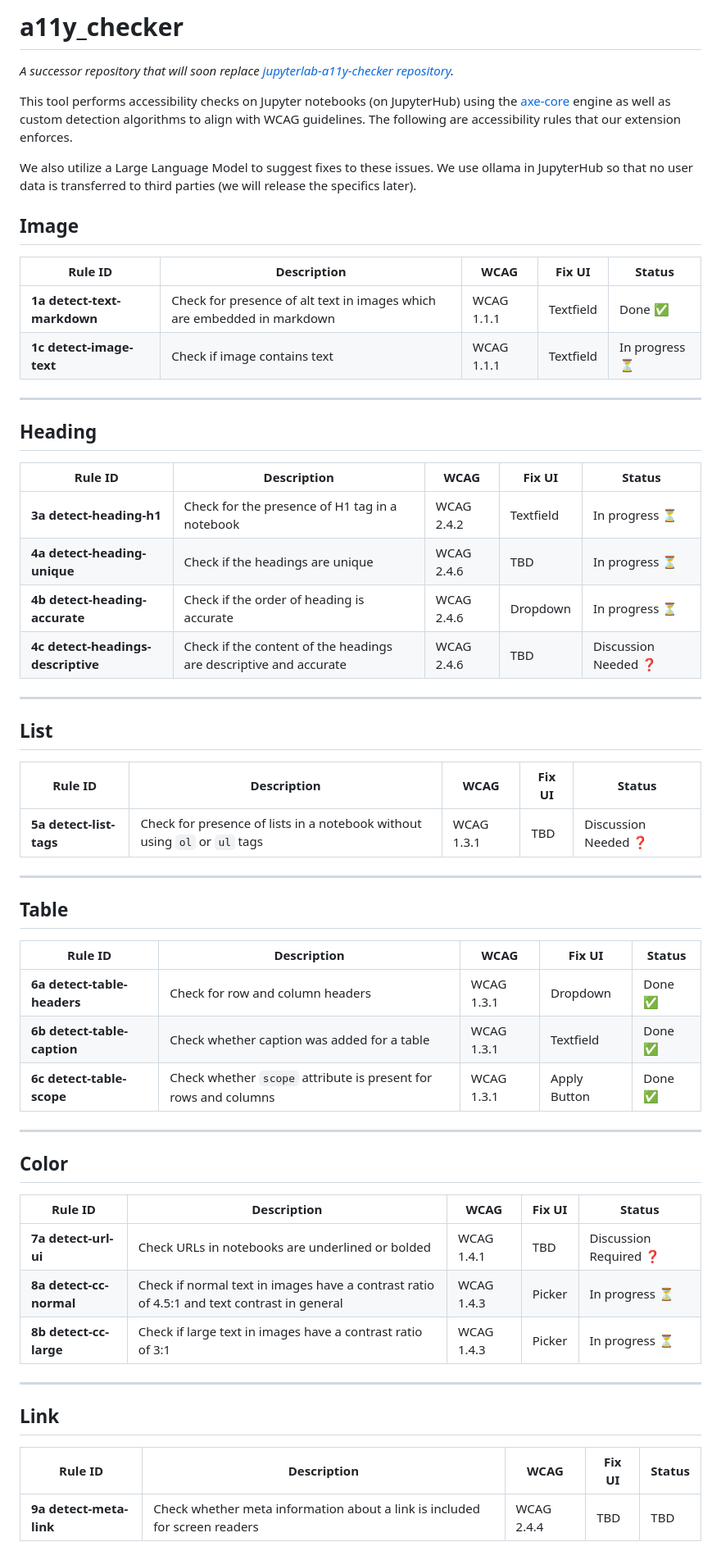
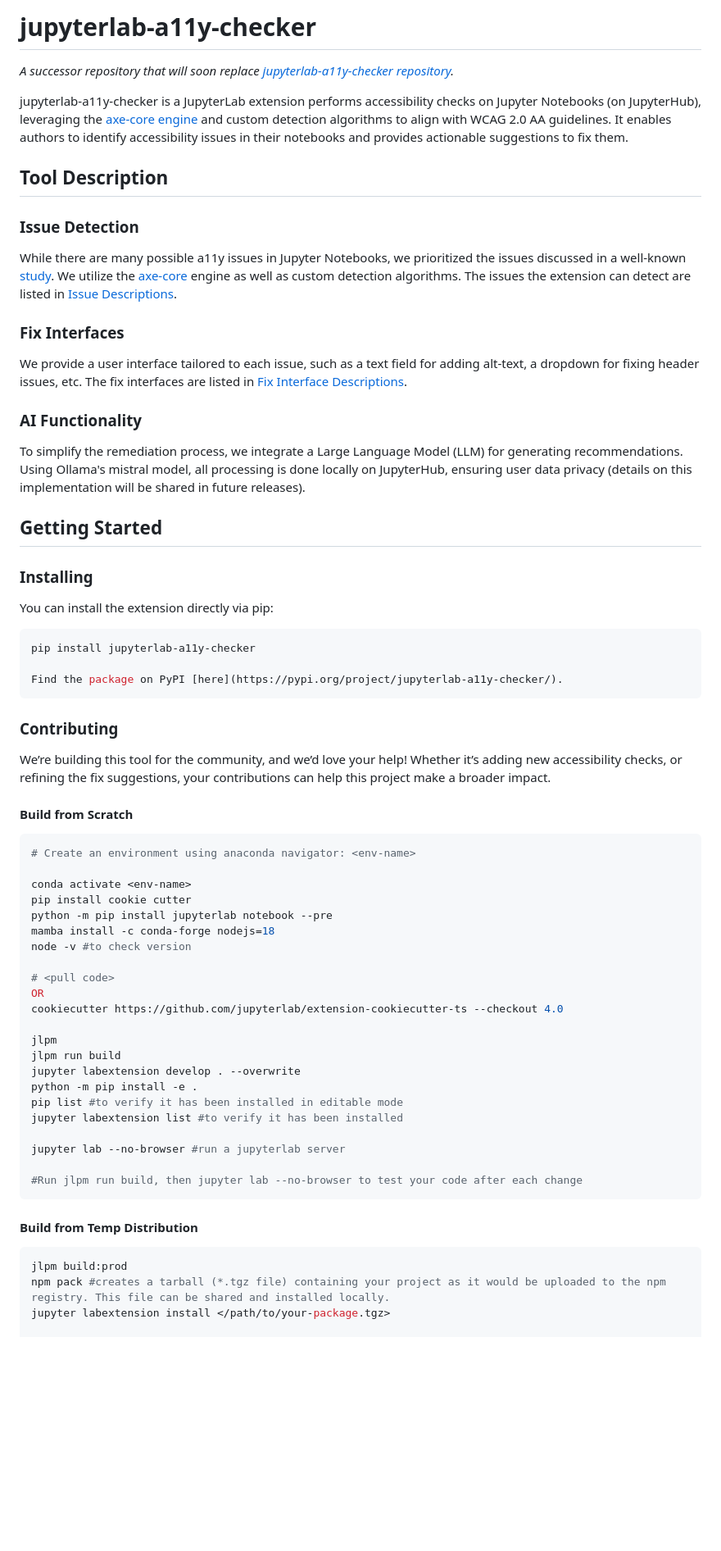
Before and after one commit to berkeley-dsep-infra/jupyterlab-a11y-checker, a Markdown page: README.md, the part around one of its changes. Shown at 82% size. GitHub-like rendering; blank space fills up the shorter version.

````diff
--- a/README.md
+++ b/README.md
@@ -1,64 +1,68 @@
-# a11y_checker
+# jupyterlab-a11y-checker
 
 *A successor repository that will soon replace [jupyterlab-a11y-checker repository](https://github.com/berkeley-dsep-infra/jupyterlab-a11y-checker).*
 
-This tool performs accessibility checks on Jupyter notebooks (on JupyterHub) using the [axe-core](https://github.com/dequelabs/axe-core) engine as well as custom detection algorithms to align with WCAG guidelines. The following are accessibility rules that our extension enforces.
+jupyterlab-a11y-checker is a JupyterLab extension performs accessibility checks on Jupyter Notebooks (on JupyterHub), leveraging the [axe-core engine](https://github.com/dequelabs/axe-core) and custom detection algorithms to align with WCAG 2.0 AA guidelines. It enables authors to identify accessibility issues in their notebooks and provides actionable suggestions to fix them.
 
-We also utilize a Large Language Model to suggest fixes to these issues. We use ollama in JupyterHub so that no user data is transferred to third parties (we will release the specifics later).
+## Tool Description
+
+### Issue Detection
+While there are many possible a11y issues in Jupyter Notebooks, we prioritized the issues discussed in a well-known [study](https://dl.acm.org/doi/pdf/10.1145/3597638.3608417). We utilize the [axe-core](https://github.com/dequelabs/axe-core) engine as well as custom detection algorithms. The issues the extension can detect are listed in [Issue Descriptions](./doc/rules.md).
+
+### Fix Interfaces
+We provide a user interface tailored to each issue, such as a text field for adding alt-text, a dropdown for fixing header issues, etc. The fix interfaces are listed in [Fix Interface Descriptions](./doc/fix-intefaces.md).
+
+### AI Functionality
+To simplify the remediation process, we integrate a Large Language Model (LLM) for generating recommendations. Using Ollama's mistral model, all processing is done locally on JupyterHub, ensuring user data privacy (details on this implementation will be shared in future releases).
 
 
-## Image
+## Getting Started
 
-| Rule ID                 | Description                                                     | WCAG     | Fix UI     | Status        |
-|------------------------|-----------------------------------------------------------------|----------|------------|----------------|
-| **1a detect-text-markdown** | Check for presence of alt text in images which are embedded in markdown | WCAG 1.1.1 | Textfield  | Done ✅    |
-| **1c detect-image-text**    | Check if image contains text                                 | WCAG 1.1.1 | Textfield  | In progress ⏳   |
+### Installing
+You can install the extension directly via pip:
 
----
+```bash
+pip install jupyterlab-a11y-checker
 
-## Heading
+Find the package on PyPI [here](https://pypi.org/project/jupyterlab-a11y-checker/).
+```
 
-| Rule ID                      | Description                                                     | WCAG     | Fix UI     | Status           |
-|-----------------------------|-----------------------------------------------------------------|----------|------------|------------------|
-| **3a detect-heading-h1**         | Check for the presence of H1 tag in a notebook               | WCAG 2.4.2 | Textfield  | In progress ⏳       |
-| **4a detect-heading-unique**     | Check if the headings are unique                             | WCAG 2.4.6 | TBD        | In progress ⏳       |
-| **4b detect-heading-accurate**   | Check if the order of heading is accurate                    | WCAG 2.4.6 | Dropdown   | In progress ⏳       |
-| **4c detect-headings-descriptive** | Check if the content of the headings are descriptive and accurate | WCAG 2.4.6 | TBD        | Discussion Needed ❓ |
+### Contributing
 
----
+We’re building this tool for the community, and we’d love your help! Whether it’s adding new accessibility checks, or refining the fix suggestions, your contributions can help this project make a broader impact.
 
-## List
+#### Build from Scratch
 
-| Rule ID                 | Description                                                                 | WCAG     | Fix UI     | Status             |
-|------------------------|-----------------------------------------------------------------------------|----------|------------|--------------------|
-| **5a detect-list-tags**      | Check for presence of lists in a notebook without using `ol` or `ul` tags | WCAG 1.3.1 | TBD   | Discussion Needed ❓ |
+```bash
+# Create an environment using anaconda navigator: <env-name>
 
----
+conda activate <env-name>
+pip install cookie cutter
+python -m pip install jupyterlab notebook --pre
+mamba install -c conda-forge nodejs=18
+node -v #to check version
 
-## Table
+# <pull code>
+OR
+cookiecutter https://github.com/jupyterlab/extension-cookiecutter-ts --checkout 4.0
 
-| Rule ID                 | Description                                                     | WCAG     | Fix UI     | Status   |
-|------------------------|-----------------------------------------------------------------|----------|------------|----------|
-| **6a detect-table-headers** | Check for row and column headers                             | WCAG 1.3.1 | Dropdown   | Done ✅     |
-| **6b detect-table-caption** | Check whether caption was added for a table                  | WCAG 1.3.1 | Textfield  | Done ✅     |
-| **6c detect-table-scope**   | Check whether `scope` attribute is present for rows and columns | WCAG 1.3.1 | Apply Button | Done ✅  |
+jlpm
+jlpm run build
+jupyter labextension develop . --overwrite
+python -m pip install -e .
+pip list #to verify it has been installed in editable mode
+jupyter labextension list #to verify it has been installed
 
----
+jupyter lab --no-browser #run a jupyterlab server
 
-## Color
+#Run jlpm run build, then jupyter lab --no-browser to test your code after each change
+```
 
-| Rule ID                 | Description                                                                 | WCAG     | Fix UI     | Status             |
-|------------------------|-----------------------------------------------------------------------------|----------|------------|--------------------|
-| **7a detect-url-ui**         | Check URLs in notebooks are underlined or bolded                         | WCAG 1.4.1 | TBD        | Discussion Required ❓ |
-| **8a detect-cc-normal**      | Check if normal text in images have a contrast ratio of 4.5:1 and text contrast in general | WCAG 1.4.3 | Picker     | In progress  ⏳       |
-| **8b detect-cc-large**       | Check if large text in images have a contrast ratio of 3:1               | WCAG 1.4.3 | Picker     | In progress ⏳        |
+#### Build from Temp Distribution
 
----
-
-## Link
-
-| Rule ID                 | Description                                                                 | WCAG     | Fix UI     | Status   |
-|------------------------|-----------------------------------------------------------------------------|----------|------------|----------|
-| **9a detect-meta-link**     | Check whether meta information about a link is included for screen readers | WCAG 2.4.4 | TBD        | TBD      |
+```bash
+jlpm build:prod
+npm pack #creates a tarball (*.tgz file) containing your project as it would be uploaded to the npm registry. This file can be shared and installed locally.
+jupyter labextension install </path/to/your-package.tgz>
 
 
````
Also changed, not shown: other parts of README.md (+67 -1 lines), doc/fix-interfaces.md (added, +37 -0 lines), doc/rules.md (added, +47 -0 lines).
